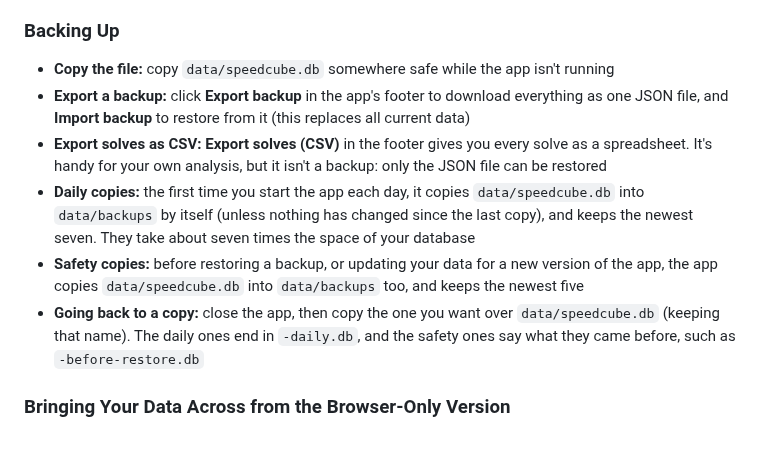
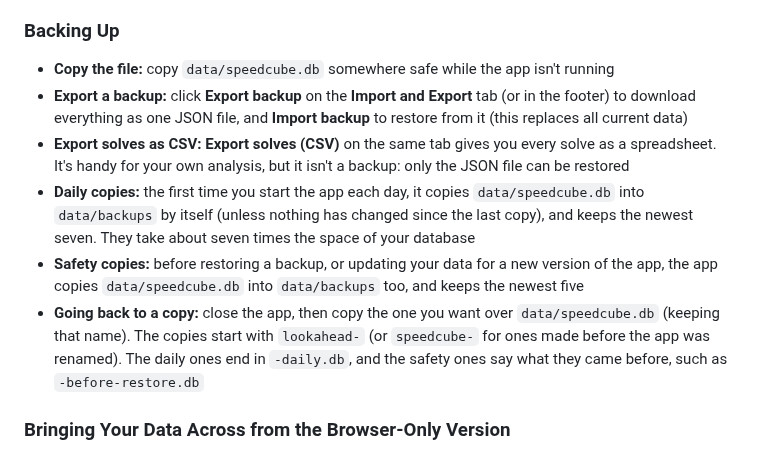
Before and after one commit to havl-code/lookahead, a Markdown page: INSTALLATION.md, the part around the change. Rendered like a GitHub page.

```diff
--- a/INSTALLATION.md
+++ b/INSTALLATION.md
@@ -131,9 +131,10 @@ remembers your choice.
 ### Backing Up
 
 - **Copy the file:** copy `data/speedcube.db` somewhere safe while the app isn't running
-- **Export a backup:** click **Export backup** in the app's footer to download everything as one
-  JSON file, and **Import backup** to restore from it (this replaces all current data)
-- **Export solves as CSV:** **Export solves (CSV)** in the footer gives you every solve as a
+- **Export a backup:** click **Export backup** on the **Import and Export** tab (or in the
+  footer) to download everything as one JSON file, and **Import backup** to restore from it
+  (this replaces all current data)
+- **Export solves as CSV:** **Export solves (CSV)** on the same tab gives you every solve as a
   spreadsheet. It's handy for your own analysis, but it isn't a backup: only the JSON file can
   be restored
 - **Daily copies:** the first time you start the app each day, it copies `data/speedcube.db`
@@ -142,8 +143,9 @@ remembers your choice.
 - **Safety copies:** before restoring a backup, or updating your data for a new version of the
   app, the app copies `data/speedcube.db` into `data/backups` too, and keeps the newest five
 - **Going back to a copy:** close the app, then copy the one you want over `data/speedcube.db`
-  (keeping that name). The daily ones end in `-daily.db`, and the safety ones say what they
-  came before, such as `-before-restore.db`
+  (keeping that name). The copies start with `lookahead-` (or `speedcube-` for ones made
+  before the app was renamed). The daily ones end in `-daily.db`, and the safety ones say what
+  they came before, such as `-before-restore.db`
 
 ### Bringing Your Data Across from the Browser-Only Version
 
```
Also changed, not shown: README.md (+12 -6 lines), docs/screenshots/phone-app.png (added).
